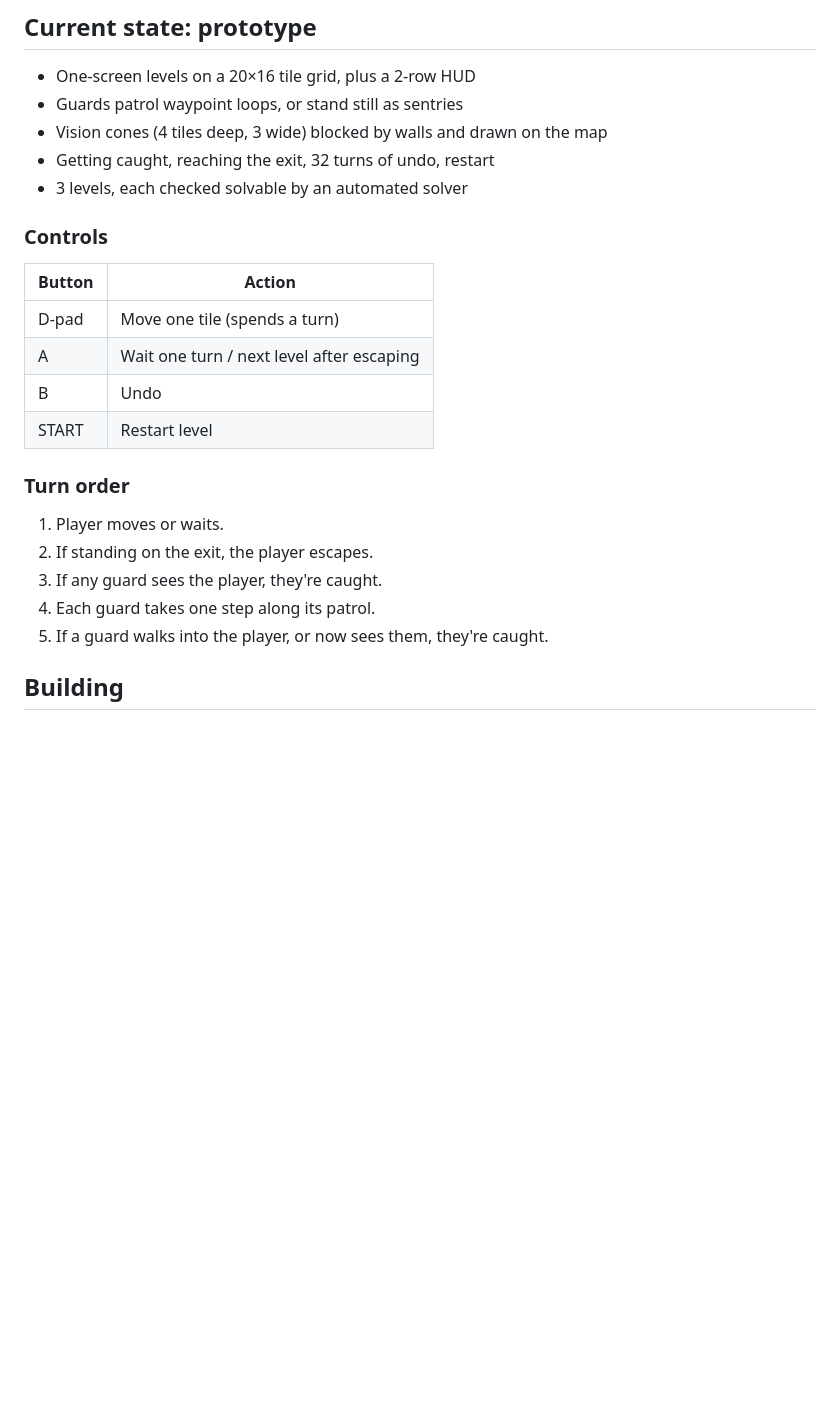
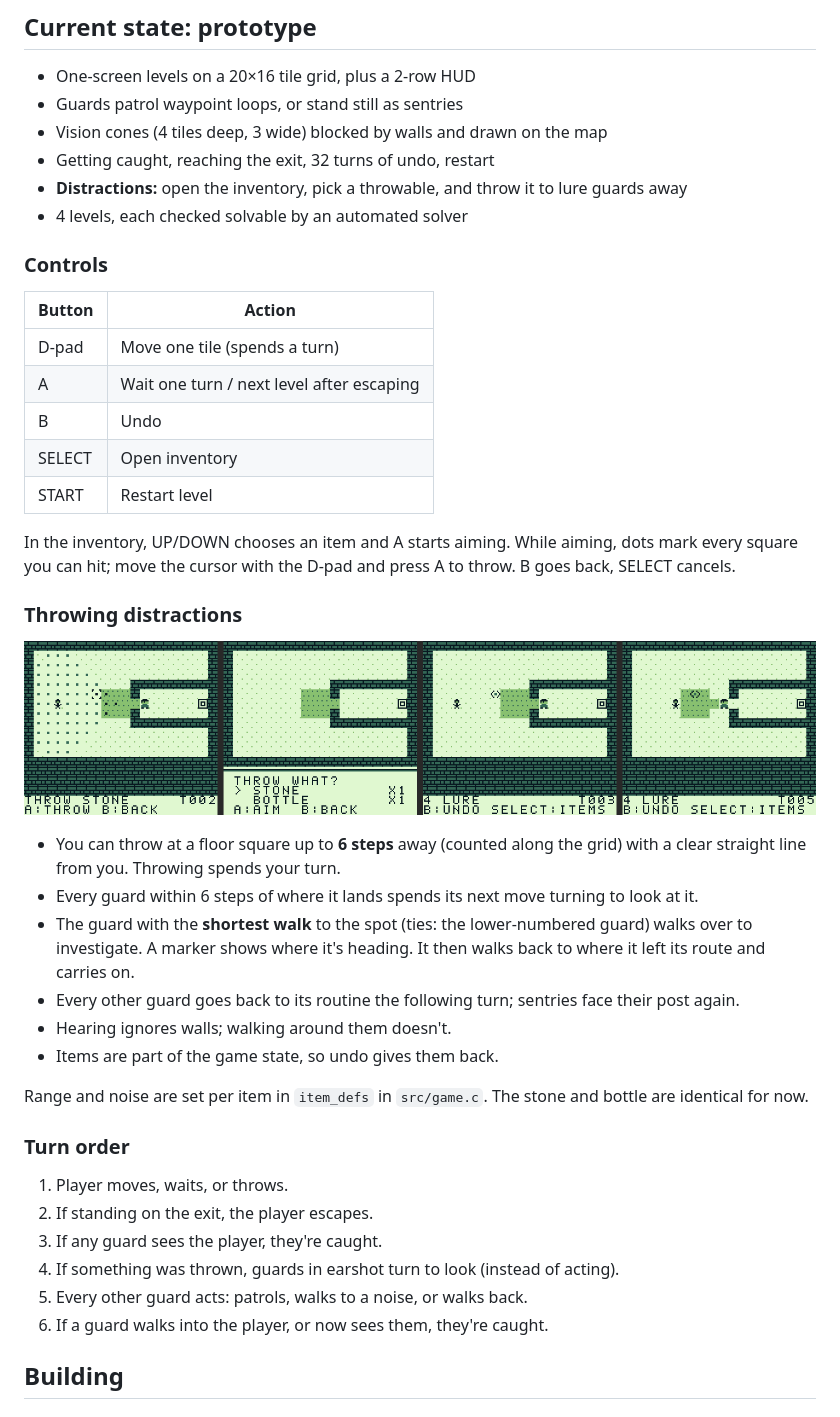
Before and after one commit to mymaloney/GB47, a Markdown page: README.md, the part around one of its changes. Drawn GitHub-style; pictures changed too: docs/throw.png (added); blank space fills up the shorter version.

```diff
--- a/README.md
+++ b/README.md
@@ -14,7 +14,9 @@ stealth with social stealth (disguises, dialogue) and combat.
 - Guards patrol waypoint loops, or stand still as sentries
 - Vision cones (4 tiles deep, 3 wide) blocked by walls and drawn on the map
 - Getting caught, reaching the exit, 32 turns of undo, restart
-- 3 levels, each checked solvable by an automated solver
+- **Distractions:** open the inventory, pick a throwable, and throw it to
+  lure guards away
+- 4 levels, each checked solvable by an automated solver
 
 ### Controls
 
@@ -23,15 +25,40 @@ stealth with social stealth (disguises, dialogue) and combat.
 | D-pad | Move one tile (spends a turn) |
 | A | Wait one turn / next level after escaping |
 | B | Undo |
+| SELECT | Open inventory |
 | START | Restart level |
+
+In the inventory, UP/DOWN chooses an item and A starts aiming. While
+aiming, dots mark every square you can hit; move the cursor with the
+D-pad and press A to throw. B goes back, SELECT cancels.
+
+### Throwing distractions
+
+![Aiming, the inventory, and a guard investigating](docs/throw.png)
+
+- You can throw at a floor square up to **6 steps** away (counted along the
+  grid) with a clear straight line from you. Throwing spends your turn.
+- Every guard within 6 steps of where it lands spends its next move
+  turning to look at it.
+- The guard with the **shortest walk** to the spot (ties: the lower-numbered
+  guard) walks over to investigate. A marker shows where it's heading. It
+  then walks back to where it left its route and carries on.
+- Every other guard goes back to its routine the following turn; sentries
+  face their post again.
+- Hearing ignores walls; walking around them doesn't.
+- Items are part of the game state, so undo gives them back.
+
+Range and noise are set per item in `item_defs` in `src/game.c`. The stone
+and bottle are identical for now.
 
 ### Turn order
 
-1. Player moves or waits.
+1. Player moves, waits, or throws.
 2. If standing on the exit, the player escapes.
 3. If any guard sees the player, they're caught.
-4. Each guard takes one step along its patrol.
-5. If a guard walks into the player, or now sees them, they're caught.
+4. If something was thrown, guards in earshot turn to look (instead of acting).
+5. Every other guard acts: patrols, walks to a noise, or walks back.
+6. If a guard walks into the player, or now sees them, they're caught.
 
 ## Building
 
```
Also changed, not shown: other parts of README.md (+14 -10 lines), 9 other files.
